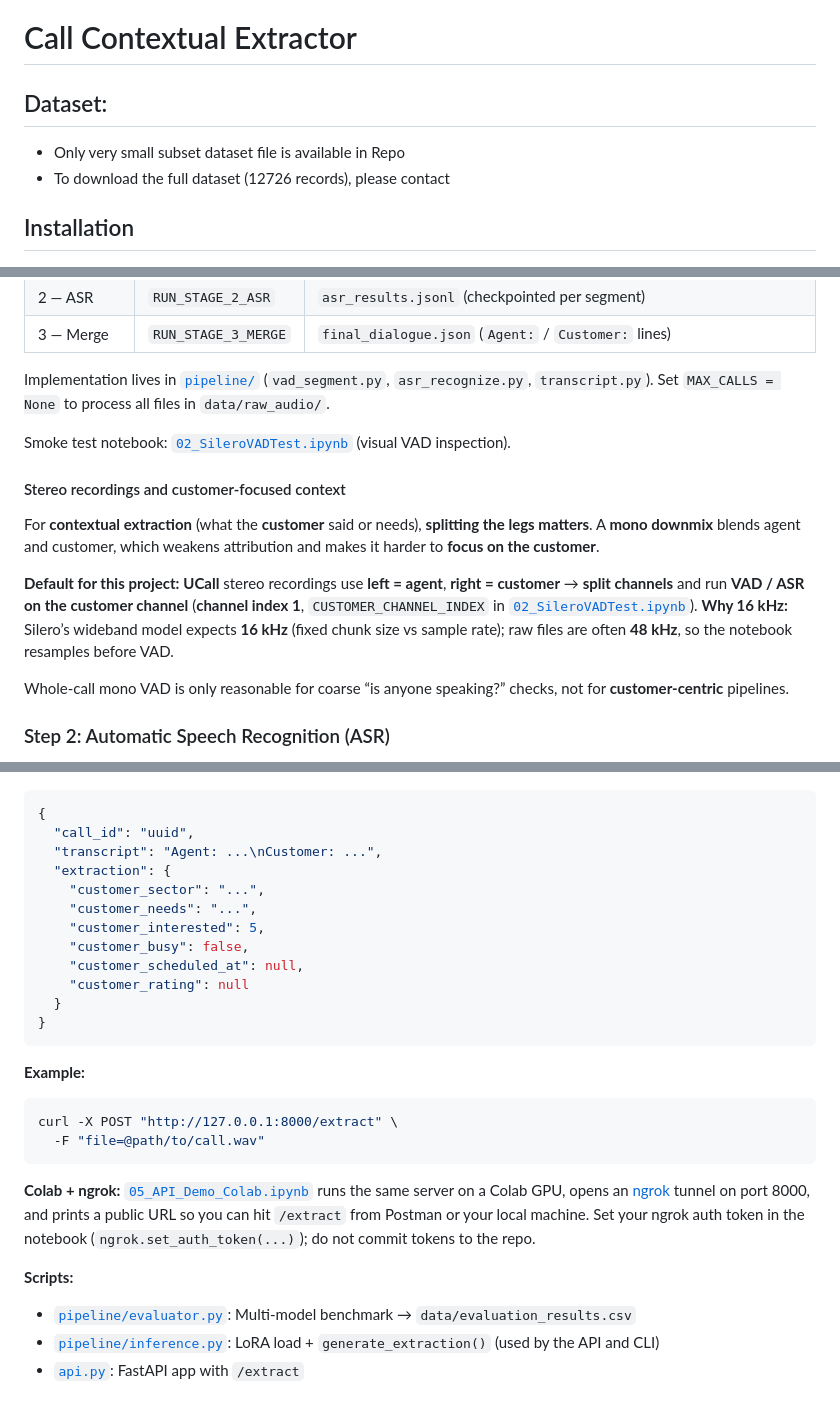
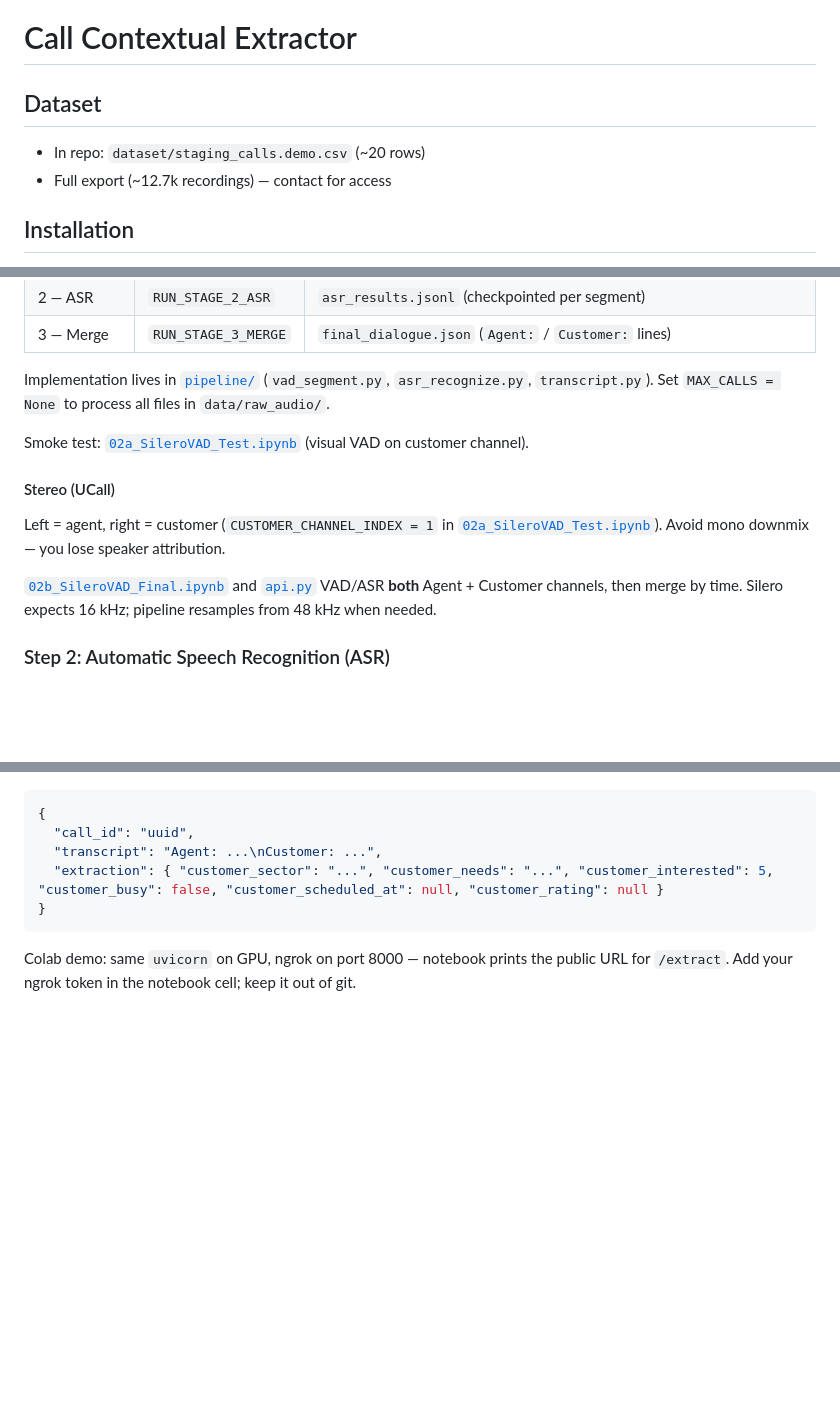
Before and after one commit to megatunger/call-contextual-extractor, a Markdown page: README.md, 3 parts joined by grey strips. GitHub-like rendering; blank space fills up the shorter version.

````diff
--- a/README.md
+++ b/README.md
@@ -1,9 +1,9 @@
 # Call Contextual Extractor
 
-## Dataset:
+## Dataset
 
-- Only very small subset dataset file is available in Repo
-- To download the full dataset (12726 records), please contact
+- In repo: `dataset/staging_calls.demo.csv` (~20 rows)
+- Full export (~12.7k recordings) — contact for access
 
 ## Installation
 
@@ -54,15 +54,13 @@ Production notebook with **three separable stages** (run independently, stop/res
 
 Implementation lives in [`pipeline/`](pipeline/) (`vad_segment.py`, `asr_recognize.py`, `transcript.py`). Set `MAX_CALLS = None` to process all files in `data/raw_audio/`.
 
-Smoke test notebook: [`02_SileroVADTest.ipynb`](02_SileroVADTest.ipynb) (visual VAD inspection).
+Smoke test: [`02a_SileroVAD_Test.ipynb`](02a_SileroVAD_Test.ipynb) (visual VAD on customer channel).
 
-#### Stereo recordings and customer-focused context
+#### Stereo (UCall)
 
-For **contextual extraction** (what the **customer** said or needs), **splitting the legs matters**. A **mono downmix** blends agent and customer, which weakens attribution and makes it harder to **focus on the customer**.
+Left = agent, right = customer (`CUSTOMER_CHANNEL_INDEX = 1` in [`02a_SileroVAD_Test.ipynb`](02a_SileroVAD_Test.ipynb)). Avoid mono downmix — you lose speaker attribution.
 
-**Default for this project:** **UCall** stereo recordings use **left = agent**, **right = customer** → **split channels** and run **VAD / ASR on the customer channel** (**channel index 1**, `CUSTOMER_CHANNEL_INDEX` in [`02_SileroVADTest.ipynb`](02_SileroVADTest.ipynb)). **Why 16 kHz:** Silero’s wideband model expects **16 kHz** (fixed chunk size vs sample rate); raw files are often **48 kHz**, so the notebook resamples before VAD.
-
-Whole-call mono VAD is only reasonable for coarse “is anyone speaking?” checks, not for **customer-centric** pipelines.
+[`02b_SileroVAD_Final.ipynb`](02b_SileroVAD_Final.ipynb) and [`api.py`](api.py) VAD/ASR **both** Agent + Customer channels, then merge by time. Silero expects 16 kHz; pipeline resamples from 48 kHz when needed.
 
 ### Step 2: Automatic Speech Recognition (ASR)
 
@@ -258,28 +226,8 @@ uvicorn api:app --host 0.0.0.0 --port 8000
 {
   "call_id": "uuid",
   "transcript": "Agent: ...\nCustomer: ...",
-  "extraction": {
-    "customer_sector": "...",
-    "customer_needs": "...",
-    "customer_interested": 5,
-    "customer_busy": false,
-    "customer_scheduled_at": null,
-    "customer_rating": null
-  }
+  "extraction": { "customer_sector": "...", "customer_needs": "...", "customer_interested": 5, "customer_busy": false, "customer_scheduled_at": null, "customer_rating": null }
 }
 ```
 
-**Example:**
-
-```bash
-curl -X POST "http://127.0.0.1:8000/extract" \
-  -F "file=@path/to/call.wav"
-```
-
-**Colab + ngrok:** [`05_API_Demo_Colab.ipynb`](05_API_Demo_Colab.ipynb) runs the same server on a Colab GPU, opens an [ngrok](https://ngrok.com/) tunnel on port 8000, and prints a public URL so you can hit `/extract` from Postman or your local machine. Set your ngrok auth token in the notebook (`ngrok.set_auth_token(...)`); do not commit tokens to the repo.
-
-**Scripts:**
-
-- [`pipeline/evaluator.py`](pipeline/evaluator.py): Multi-model benchmark → `data/evaluation_results.csv`
-- [`pipeline/inference.py`](pipeline/inference.py): LoRA load + `generate_extraction()` (used by the API and CLI)
-- [`api.py`](api.py): FastAPI app with `/extract`
+Colab demo: same `uvicorn` on GPU, ngrok on port 8000 — notebook prints the public URL for `/extract`. Add your ngrok token in the notebook cell; keep it out of git.
````
Also changed, not shown: other parts of README.md (+20 -50 lines).
